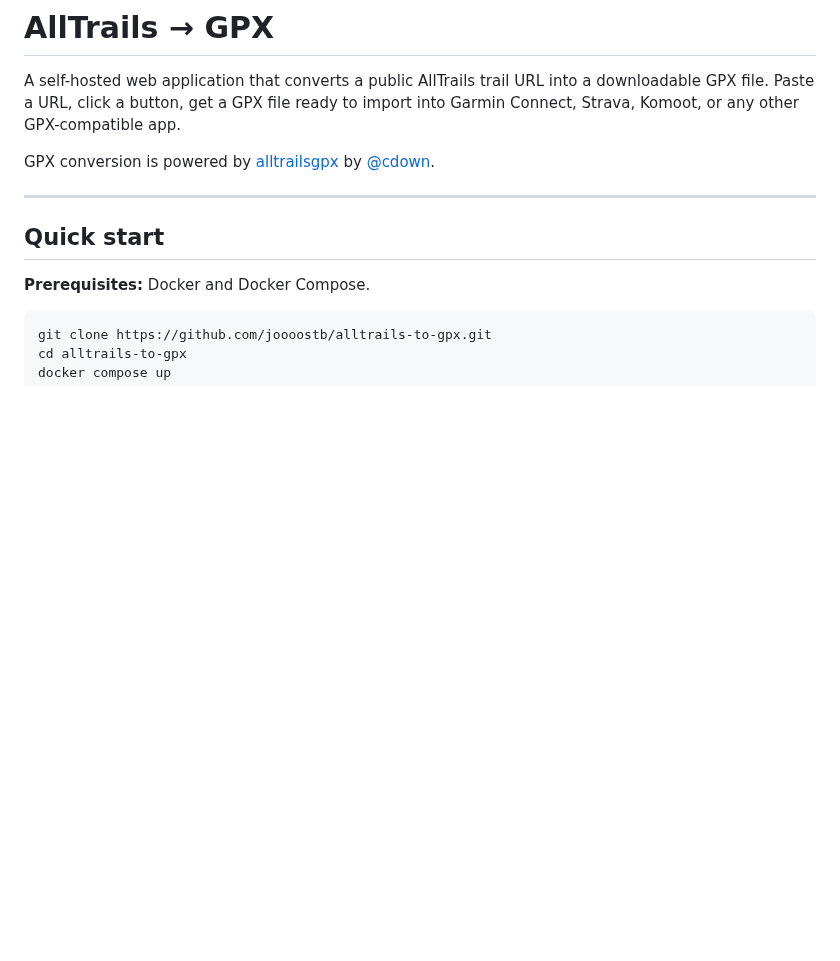
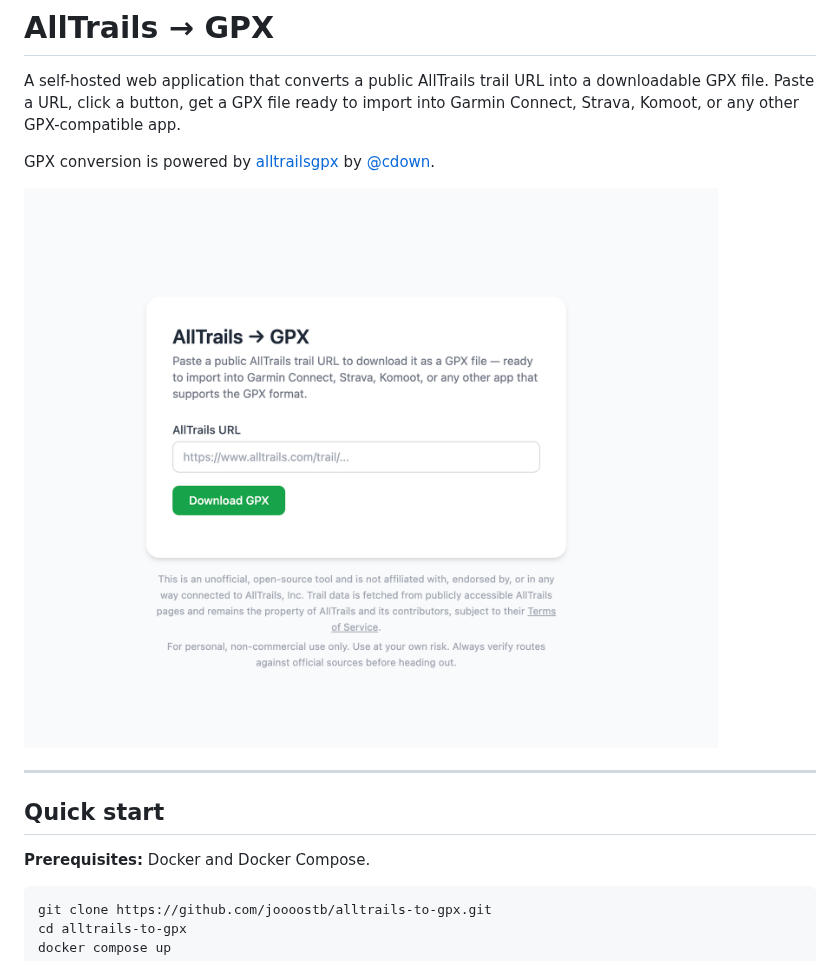
Before and after one commit to JoooostB/alltrails-to-gpx, a Markdown page: README.md, the part around the change. GitHub-like rendering; pictures changed too: docs/screengrab.png (added); blank space fills up the shorter version.

Commit message:
docs: screenshot
Signed-off-by: Joost Buskermolen <j.buskermolen@cloudmeesters.com>

```diff
--- a/README.md
+++ b/README.md
@@ -6,6 +6,8 @@ import into Garmin Connect, Strava, Komoot, or any other GPX-compatible app.
 
 GPX conversion is powered by [alltrailsgpx](https://github.com/cdown/alltrailsgpx)
 by [@cdown](https://github.com/cdown).
+
+![Screenshot of the app showing a form to input an AllTrails URL and a button to convert it to GPX](docs/screengrab.png)
 
 ---
 
```
